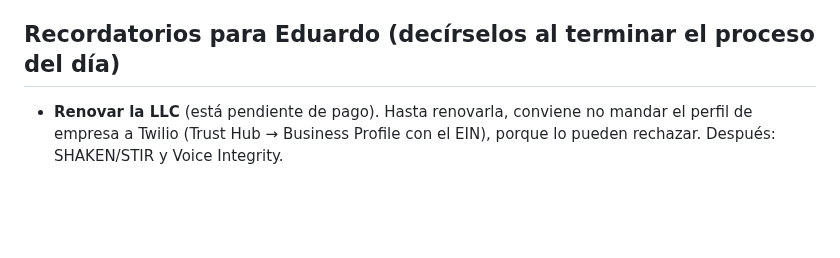
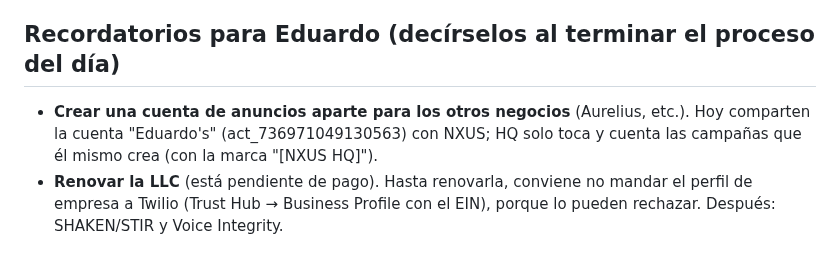
Before and after one commit to nxusai/AI-JARVIS, a Markdown page: docs/estado-nxus.md, the part around the change. GitHub-like rendering; blank space fills up the shorter version.

Commit message:
docs: remind Eduardo to move his other businesses to their own ad account
Co-Authored-By: Claude Opus 5.5 <noreply@anthropic.com>
Claude-Session: https://claude.ai/code/session_01W2fRfByMfJ8qsQwGqLoBPe

```diff
--- a/docs/estado-nxus.md
+++ b/docs/estado-nxus.md
@@ -16,6 +16,7 @@
 - Netlify publica HQ y el portal desde `claude/jarvis-project-setup-gs6uu2`: si el trabajo se hace en otra rama, hay que pasarlo a esa (con su permiso) para que se vea.
 
 ## Recordatorios para Eduardo (decírselos al terminar el proceso del día)
+- **Crear una cuenta de anuncios aparte para los otros negocios** (Aurelius, etc.). Hoy comparten la cuenta "Eduardo's" (act_736971049130563) con NXUS; HQ solo toca y cuenta las campañas que él mismo crea (con la marca "[NXUS HQ]").
 - **Renovar la LLC** (está pendiente de pago). Hasta renovarla, conviene no mandar el perfil de empresa a Twilio (Trust Hub → Business Profile con el EIN), porque lo pueden rechazar. Después: SHAKEN/STIR y Voice Integrity.
 
 ## Lo que ya existe
```
